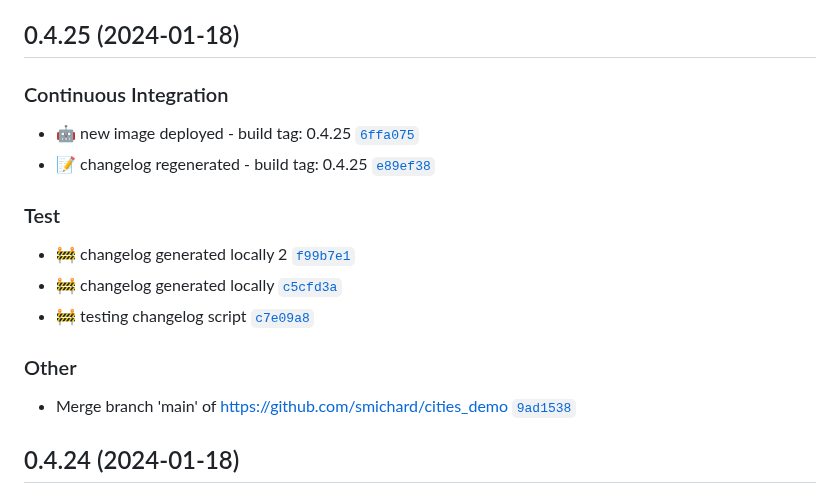
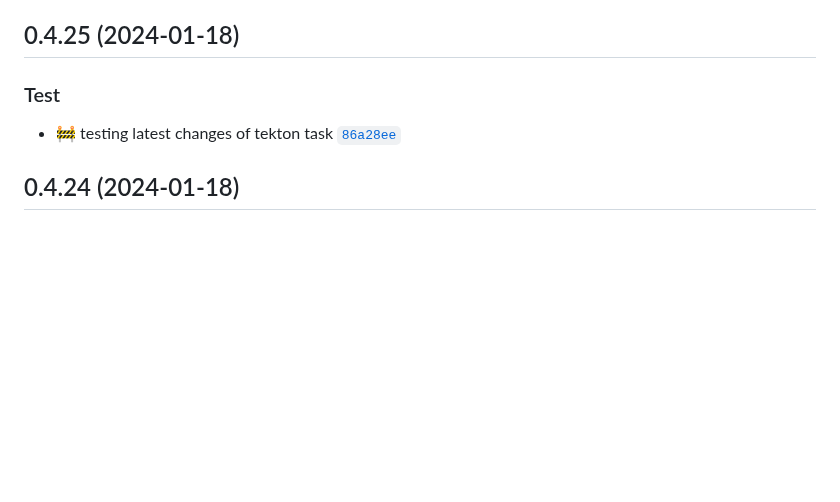
Before and after one commit to smichard/cities_demo, a Markdown page: CHANGELOG.md, the part around one of its changes. Drawn GitHub-style; blank space fills up the shorter version.

Commit message:
ci: :memo: changelog regenerated - build tag: 0.4.26

```diff
--- a/CHANGELOG.md
+++ b/CHANGELOG.md
@@ -7,16 +9,7 @@ The format is based on [Keep a Changelog](https://keepachangelog.com/en/1.0.0/),
 ## 0.4.25 (2024-01-18)
 
-### Continuous Integration
-- :robot: new image deployed - build tag: 0.4.25 [`6ffa075`](https://github.com/smichard/cities_demo/commit/6ffa075)
-- :memo: changelog regenerated - build tag: 0.4.25 [`e89ef38`](https://github.com/smichard/cities_demo/commit/e89ef38)
-
 ### Test
-- :construction: changelog generated locally 2 [`f99b7e1`](https://github.com/smichard/cities_demo/commit/f99b7e1)
-- :construction: changelog generated locally [`c5cfd3a`](https://github.com/smichard/cities_demo/commit/c5cfd3a)
-- :construction: testing changelog script [`c7e09a8`](https://github.com/smichard/cities_demo/commit/c7e09a8)
-
-### Other
-- Merge branch 'main' of https://github.com/smichard/cities_demo [`9ad1538`](https://github.com/smichard/cities_demo/commit/9ad1538)
+- :construction: testing latest changes of tekton task [`86a28ee`](https://github.com/smichard/cities_demo/commit/86a28ee)
 
 ## 0.4.24 (2024-01-18)
 
```
Also changed, not shown: other parts of CHANGELOG.md (+2 -0 lines).
